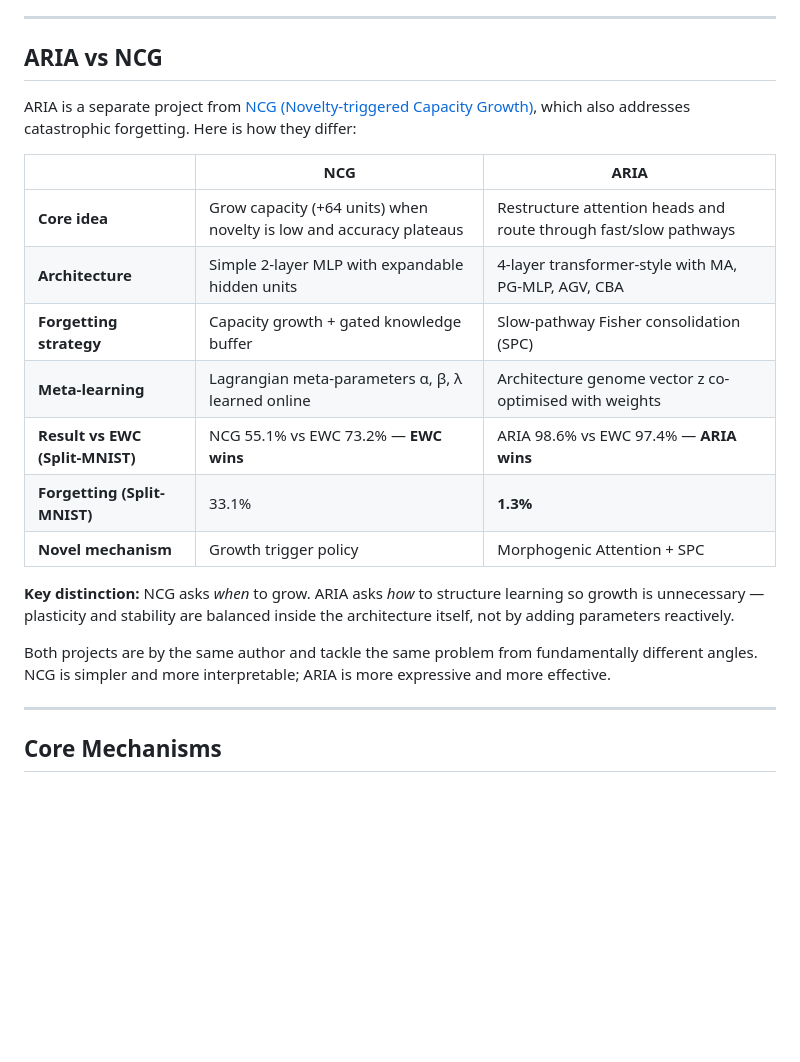
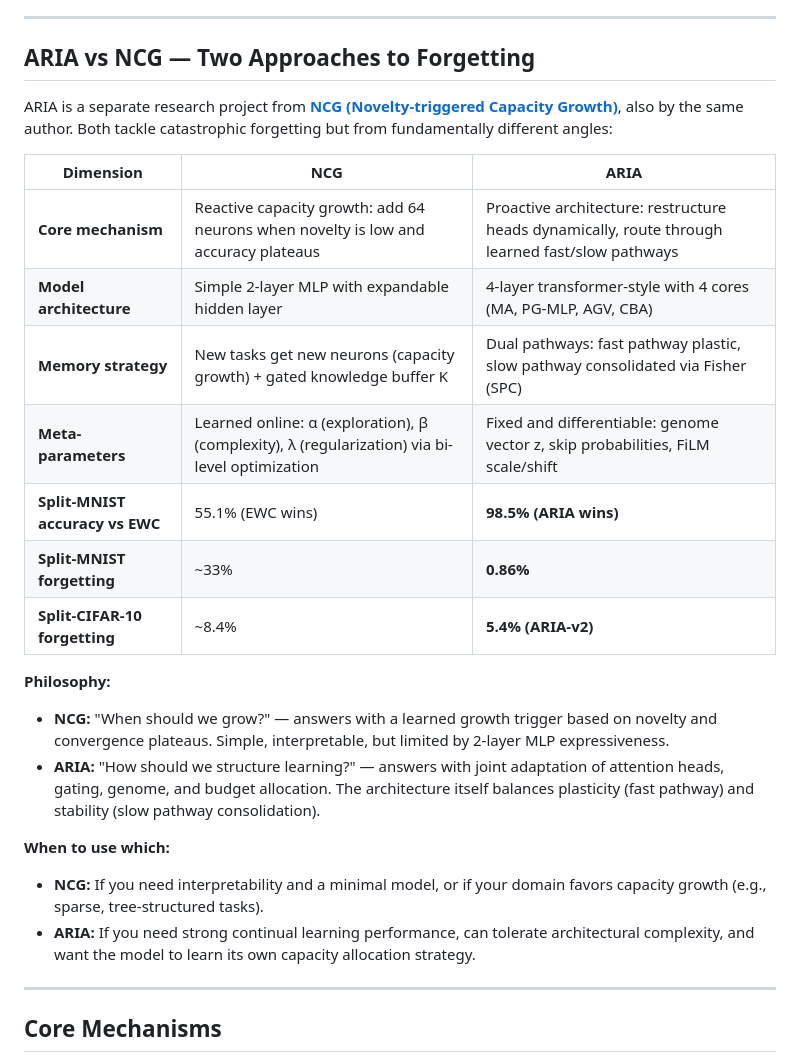
Before and after one commit to rsd-darshan/ARIA, a Markdown page: README.md, the part around one of its changes. GitHub-like rendering; blank space fills up the shorter version.

```diff
--- a/README.md
+++ b/README.md
@@ -16,23 +16,27 @@ Catastrophic forgetting remains one of the hardest problems in deep learning. St
 
 ---
 
-## ARIA vs NCG
+## ARIA vs NCG — Two Approaches to Forgetting
 
-ARIA is a separate project from [NCG (Novelty-triggered Capacity Growth)](https://github.com/rsd-darshan/NCG), which also addresses catastrophic forgetting. Here is how they differ:
+ARIA is a separate research project from [**NCG (Novelty-triggered Capacity Growth)**](https://github.com/rsd-darshan/NCG), also by the same author. Both tackle catastrophic forgetting but from fundamentally different angles:
 
-| | NCG | ARIA |
-|---|---|---|
-| **Core idea** | Grow capacity (+64 units) when novelty is low and accuracy plateaus | Restructure attention heads and route through fast/slow pathways |
-| **Architecture** | Simple 2-layer MLP with expandable hidden units | 4-layer transformer-style with MA, PG-MLP, AGV, CBA |
-| **Forgetting strategy** | Capacity growth + gated knowledge buffer | Slow-pathway Fisher consolidation (SPC) |
-| **Meta-learning** | Lagrangian meta-parameters α, β, λ learned online | Architecture genome vector z co-optimised with weights |
-| **Result vs EWC (Split-MNIST)** | NCG 55.1% vs EWC 73.2% — **EWC wins** | ARIA 98.6% vs EWC 97.4% — **ARIA wins** |
-| **Forgetting (Split-MNIST)** | 33.1% | **1.3%** |
-| **Novel mechanism** | Growth trigger policy | Morphogenic Attention + SPC |
+| Dimension | NCG | ARIA |
+|-----------|-----|------|
+| **Core mechanism** | Reactive capacity growth: add 64 neurons when novelty is low and accuracy plateaus | Proactive architecture: restructure heads dynamically, route through learned fast/slow pathways |
+| **Model architecture** | Simple 2-layer MLP with expandable hidden layer | 4-layer transformer-style with 4 cores (MA, PG-MLP, AGV, CBA) |
+| **Memory strategy** | New tasks get new neurons (capacity growth) + gated knowledge buffer K | Dual pathways: fast pathway plastic, slow pathway consolidated via Fisher (SPC) |
+| **Meta-parameters** | Learned online: α (exploration), β (complexity), λ (regularization) via bi-level optimization | Fixed and differentiable: genome vector z, skip probabilities, FiLM scale/shift |
+| **Split-MNIST accuracy vs EWC** | 55.1% (EWC wins) | **98.5% (ARIA wins)** |
+| **Split-MNIST forgetting** | ~33% | **0.86%** |
+| **Split-CIFAR-10 forgetting** | ~8.4% | **5.4% (ARIA-v2)** |
 
-**Key distinction:** NCG asks *when* to grow. ARIA asks *how* to structure learning so growth is unnecessary — plasticity and stability are balanced inside the architecture itself, not by adding parameters reactively.
+**Philosophy:**
+- **NCG:** "When should we grow?" — answers with a learned growth trigger based on novelty and convergence plateaus. Simple, interpretable, but limited by 2-layer MLP expressiveness.
+- **ARIA:** "How should we structure learning?" — answers with joint adaptation of attention heads, gating, genome, and budget allocation. The architecture itself balances plasticity (fast pathway) and stability (slow pathway consolidation).
 
-Both projects are by the same author and tackle the same problem from fundamentally different angles. NCG is simpler and more interpretable; ARIA is more expressive and more effective.
+**When to use which:**
+- **NCG:** If you need interpretability and a minimal model, or if your domain favors capacity growth (e.g., sparse, tree-structured tasks).
+- **ARIA:** If you need strong continual learning performance, can tolerate architectural complexity, and want the model to learn its own capacity allocation strategy.
 
 ---
 
```
Also changed, not shown: other parts of README.md (+30 -14 lines).
